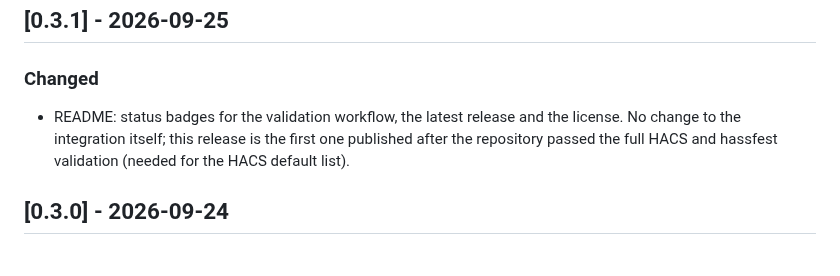
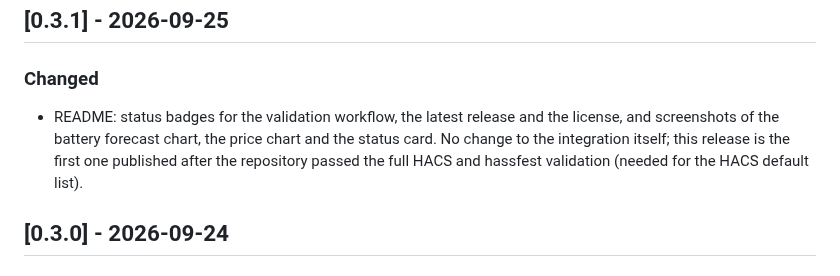
Before and after one commit to MisterX-RC/ESS-manager-HA, a Markdown page: CHANGELOG.md, the part around the change. Rendered like a GitHub page.

Commit message:
README: screenshots of the battery forecast, price chart and status card
Co-Authored-By: Claude Opus 5.5 <noreply@anthropic.com>
Claude-Session: https://claude.ai/code/session_014r7iW87VUaLwA2BPBnvNAd

```diff
--- a/CHANGELOG.md
+++ b/CHANGELOG.md
@@ -11,7 +11,8 @@ a plain git tag on its own isn't enough for HACS to notice.
 
 ### Changed
 - README: status badges for the validation workflow, the latest release
-  and the license. No change to the integration itself; this release is
+  and the license, and screenshots of the battery forecast chart, the
+  price chart and the status card. No change to the integration itself; this release is
   the first one published after the repository passed the full HACS and
   hassfest validation (needed for the HACS default list).
 
```
Also changed, not shown: README.md (+24 -0 lines), docs/images/battery-forecast-chart.jpg (added), docs/images/price-chart.jpg (added), docs/images/status-card.jpg (added).
